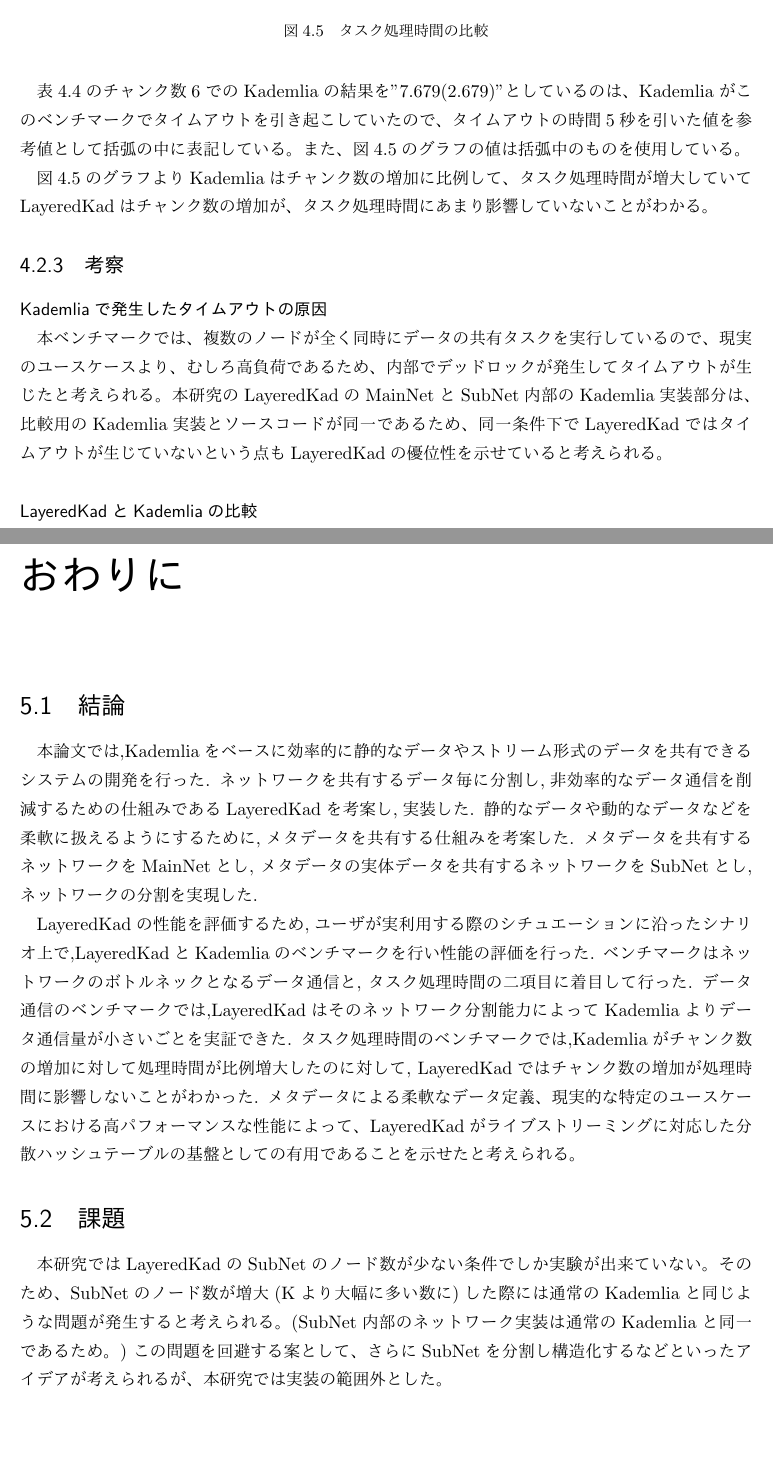
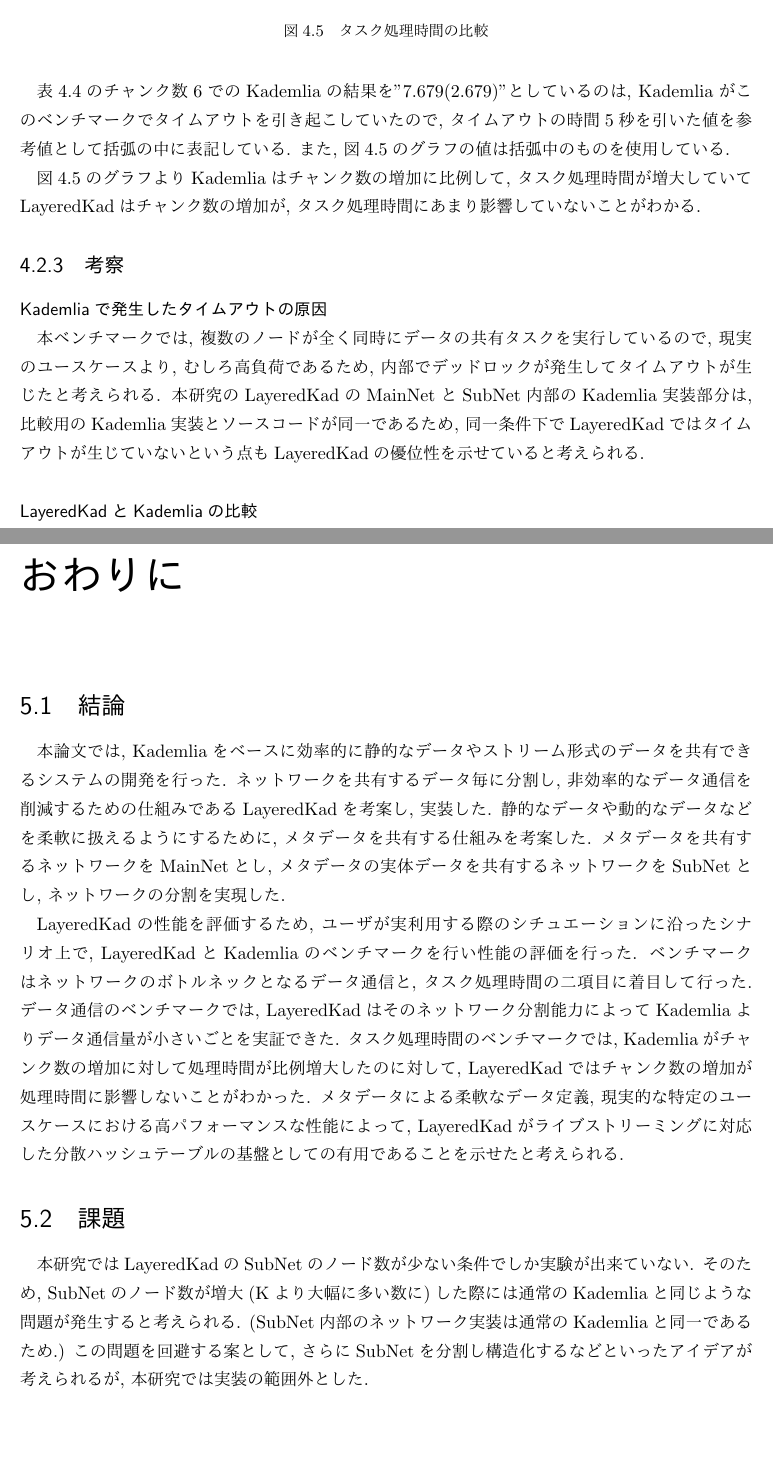
Before and after one commit to shinyoshiaki/thesis, a LaTeX thesis (main.tex): two parts of pages 32 and 33 of 35, joined at a grey line, cut so that both start at the same text. The pictures show the PDF file main.pdf that the author committed with the source.

Commit message:
format colon

```diff
--- a/main.tex
+++ b/main.tex
@@ -102,27 +102,27 @@ Youtube Live\footnote{https://www.youtube.com/live} や
 Twitch\footnote{https://www.twitch.tv}
 といった高いスループットが要求される動画ライブストリーミングサービス
 が急速に普及してきている.
-しかし,これらのサービスは膨大なサーバリソースを持つ大企業
+しかし, これらのサービスは膨大なサーバリソースを持つ大企業
 や大企業の提供するクラウド環境を利用するなどしなければ実現できず,
 プラットフォーム事業者やクラウド事業者への依存が強く,
-サービス利用者の立場は弱いものとなっており不健全な状態にあり、
-ファイル共有サービスが分散型ファイル共有サービスによって、
+サービス利用者の立場は弱いものとなっており不健全な状態にあり,
+ファイル共有サービスが分散型ファイル共有サービスによって,
 リソースの分散化に成功したようにライブストリーミングサービスも
-リソースの分散化が行われることが望ましいと考えられる。
+リソースの分散化が行われることが望ましいと考えられる.
 
 \section{目的}
-第\ref{sec:haikei}節で述べたように、
-ライブストリーミングサービスの分散化は大きな意義を持つ。
-そこで本論文では,分散型の動画ライブストリーミングサービスの基盤
-となるシステムを,Kademliaという分散ハッシュテーブルをベースに実装する.
+第\ref{sec:haikei}節で述べたように,
+ライブストリーミングサービスの分散化は大きな意義を持つ.
+そこで本論文では, 分散型の動画ライブストリーミングサービスの基盤
+となるシステムを, Kademliaという分散ハッシュテーブルをベースに実装する.
 
 分散ハッシュテーブルの中でもKademliaはその実装の容易さと
 高いchurn耐性\footnote{ノードの出入りに対する耐性の強さ}
 を持つことから実用的なサービスへの応用が可能である.
-しかし,その一方でKademlia上で単純にライブストリーミングの実装を行う場合,
+しかし, その一方でKademlia上で単純にライブストリーミングの実装を行う場合,
 高頻度に追加されるストリームのチャンクデータの共有を
 スケールさせることは困難である.
-そのため、Kademliaを更に構造化したLayeredKadという仕組みを提案する。
+そのため, Kademliaを更に構造化したLayeredKadという仕組みを提案する.
 
 LayeredKadがWebブラウザとNode.jsで動作するライブラリとなるように開発を行う.
 ライブラリができるだけ多くのプラットフォームで動作するようにするために
@@ -278,9 +278,9 @@ ICE\cite{rosenberg2010interactive}という仕組みを採用している.
 
 WebRTCには任意のデータを通信するためのDataChannelと
 音声や動画などのメディアを通信するためのMediaChannelの
-２種類の通信方法が存在する。本研究ではKademliaの実装における
-UDPの代換えとしてWebRTCを用いるため、通信方法にDataChannel
-を利用する。
+２種類の通信方法が存在する.本研究ではKademliaの実装における
+UDPの代換えとしてWebRTCを用いるため, 通信方法にDataChannel
+を利用する.
 
 \subsection{NAT越え}
 NATとは，
@@ -362,3 +362,6 @@ LayeredKadが分散型のライブストリーミングサービスの開発基
 なれるような性能を発揮できることを目指す.
 
 Kademliaはデータを共有する際に,
+FindNodeを繰り返し実行し, k-tableを最適化する.
+その際に, ネットワーク上の不特定多数のノードと通信した上
+最大でK個の不特定なノードにデータを保存することになる.
@@ -368,9 +368,9 @@ FindNodeを繰り返し実行し、k-tableを最適化する。
 そのためKademliaで連続的なストリーム形式のデータを共有する場合,
 個々のストリームのチャンクデータをネットワーク全体の
-不特定多数のノード("$ チャンク数 \times K $"個)に保存することになる。
+不特定多数のノード("$ チャンク数 \times K $"個)に保存することになる.
 ライブ映像のようなチャンクの生成周期が非常に短く,
-高頻度にデータ共有する必要がある場合,Kademliaでは,
-ネットワーク全体に対して連続的にその都度,負荷をかけることになり,
+高頻度にデータ共有する必要がある場合, Kademliaでは,
+ネットワーク全体に対して連続的にその都度, 負荷をかけることになり,
 データ共有の効率が非常に悪化することが予測される.
 
 そこでLayeredKadでは共有するデータごとに別のKademliaネットワークを作成し
@@ -400,3 +400,6 @@ LayeredKadにおける幾つかの用語はBitTorrentのRFC\cite{bep0000r38:onli
 
 \section{Kademliaの拡張}
 KademliaのStoreは単にvalueとkey(valueのハッシュ値)のペアしか情報を
+持たない.
+しかし, ストリームデータを扱う際にチャンクデータ同士の
+関係性を表すためにはvalueとkeyだけでは情報が不足する.
@@ -406,5 +406,5 @@ KademliaのStoreは単にvalueとkey(valueのハッシュ値)のペアしか情
 そのためLayeredKadのKademliaではvalueとkeyのペアに対し
-任意の文字列をアノテーションすることを許可する拡張を行う。
+任意の文字列をアノテーションすることを許可する拡張を行う.
 このアノテーションは現状ストリームデータの共有にのみ用いられる.
 \\\\
 拡張されたStoreの型定義を示す.
@@ -412,15 +412,15 @@ KademliaのStoreは単にvalueとkey(valueのハッシュ値)のペアしか情
 	type Store =
 		(key: string, value: any, msg?: string) => void
 \end{lstlisting}
-keyはvalueのsha1ハッシュ値である必要があるが、
-msgがアノテーションであり、任意の文字列を取る。
+keyはvalueのsha1ハッシュ値である必要があるが,
+msgがアノテーションであり, 任意の文字列を取る.
 
 \newpage
 
 \section{メタデータ}
-LayeredKadでは静的,動的の両方のデータ形式の
+LayeredKadでは静的, 動的の両方のデータ形式の
 共有に対応するためにメタデータとして
-共有するデータの情報の共有を行い,メタデータの情報に従って
+共有するデータの情報の共有を行い, メタデータの情報に従って
 振る舞いを変化させる.
 メタデータの基本構造は次のようになっている.
 
@@ -477,11 +477,11 @@ cycleには "$ 1000 \div フレームレート $" の値を与える.
 チャンクデータから成り立つ.
 LayeredKadでは一つのキー(最初のチャンクのハッシュキー)
 から全チャンクデータを探索できるようにする必要がある.
-そのため,チャンクデータをKademlia上に保存する際には,
+そのため, チャンクデータをKademlia上に保存する際には,
 そのチャンクデータ(便宜上chunksとする)の次に生成される
 チャンクデータ(便宜上next chunksとする)が生成されるのを待ち,
-next chunksのハッシュキーをkey-valueのアノテーションとする。
-チャンクデータを保存する様子を図\ref{fig:streamdata}に示す。
+next chunksのハッシュキーをkey-valueのアノテーションとする.
+チャンクデータを保存する様子を図\ref{fig:streamdata}に示す.
 \begin{figure}[H]
 	\centering
 	\includegraphics[width=10cm]{./assets/image/stream.png}
@@ -587,11 +587,11 @@ MainNetにはStore,FindValue,DeleteValueの3つの命令が定義されている
 \subsection{SubNet}
 Kademliaをベースとしたネットワークである.
 メタデータの指し示すデータのやり取りを行う.
-構造としては,一つのMainNet上に複数のSubNetが存在することになる.
+構造としては, 一つのMainNet上に複数のSubNetが存在することになる.
 
 \subsubsection{ノードの種類}
 SubNetはMainNet上で動作するのですべての通信にWebRTCを使用している.
-そのためMainNetと違い,通信方法によるノードの分類は存在しない。
+そのためMainNetと違い, 通信方法によるノードの分類は存在しない.
 
 \subsubsection{SubNetの命令}
 SubNetにはFindStaticMetaTargetとFindStreamMetaTargetの2種類の
@@ -619,9 +619,9 @@ SubNetにはFindStaticMetaTargetとFindStreamMetaTargetの2種類の
 				}) => void
 		) => void
 	      \end{lstlisting}
-	      SubNetの持つメタデータを元にストリームデータをサブスクライブする。
+	      SubNetの持つメタデータを元にストリームデータをサブスクライブする.
 	      チャンクデータのアノテーションから
-	      次にFindValueすべきkeyを入手している。
+	      次にFindValueすべきkeyを入手している.
 
 	      ストリームデータは長さが不明なので終了を持ち受けるのではなく,
 	      入手したチャンクを都度コールバックで渡す.
@@ -638,19 +638,19 @@ LayeredKadのシステムを実現するためのノードの実装である.
 \subsection{User}
 UserはメタデータのURLをもとにMainNet上でメタデータを探索し,
 メタデータを持つNavigatorを仲介してSubNetと接続する.
-SubNetと接続しているUserを特にObserveUserと呼ぶ。
-また、ObserveUserはSeederの役割を兼ねる。
+SubNetと接続しているUserを特にObserveUserと呼ぶ.
+また, ObserveUserはSeederの役割を兼ねる.
 
 \subsubsection{SubNetへの接続}
-詳細なSubNetへの接続手順を示す。
+詳細なSubNetへの接続手順を示す.
 \begin{enumerate}
 	\item メタデータのURLをもとにMainNetでメタデータを探索する
 	\item メタデータを返したノード(Navigator)にSeederへの接続仲介を要請する
 	\item Seederとの接続完了はSubNetへ接続できたことを意味する
 	\item
-	      ObserveUserはSeederのインスタンスを生成し、接続しているSubNet
+	      ObserveUserはSeederのインスタンスを生成し, 接続しているSubNet
 	      におけるSeederを兼任する
-	\item SeederはNavigatorを兼任するため、
+	\item SeederはNavigatorを兼任するため,
 		  UserはNavigatorのインスタンスも生成する
 \end{enumerate}
 
@@ -677,22 +677,22 @@ FindStaticMetaTargetやFindStreamMetaTargetを行うことによって
 メタデータの実体データを探索し入手することができる.
 
 \subsection{Seeder}
-Seederとはデータの配信を行うノードである。
-実際のユースケースでいうところのデータのアップロード者などにあたる。
+Seederとはデータの配信を行うノードである.
+実際のユースケースでいうところのデータのアップロード者などにあたる.
 Seederは任意のデータをもとにメタデータを作成し,
-メタデータをMainNet上にStoreし,SubNetを生成する。
+メタデータをMainNet上にStoreし, SubNetを生成する.
 
 SeederによってMainNet上でメタデータをStoreされたノードはNavigatorとなり,
 SubNetへの接続を要求するUserとSeederの橋渡しを担う.
-また,SeederもNavigatorとして振る舞う.
+また, SeederもNavigatorとして振る舞う.
 
 UserがSubNet内でメタデータの実体データを探索する際にSeederは
-実体データを所持している場合、そのデータをUserに渡す。
-(なお、このプロセスはKademliaのFindValueに従う)
+実体データを所持している場合, そのデータをUserに渡す.
+(なお, このプロセスはKademliaのFindValueに従う)
 
 
 \subsubsection{SubNetの生成}
-SeederはメタデータをMainNetにStoreし,その結果
+SeederはメタデータをMainNetにStoreし, その結果
 メタデータのurlとStore先のノード情報(peers)を得る.
 Seederはメタデータの情報を持ったSubNetを生成する.
 そしてpeersの対象のノードたちをNavigatorにする.
@@ -754,8 +754,8 @@ NavigatorはMainNetを監視し,
 UserがNavigator自らの持つメタデータを探索によって発見し,
 SubNetへの接続要求であるConnectSubNet命令を実行した際に
 Navigator自らの接続するSeederに対してUserとの
-接続を行うための情報を要求する(WebRTCのSDP等)。
-その情報をUserへ返し,次にUserの接続情報(SDP等)をSeederへ渡す.
+接続を行うための情報を要求する(WebRTCのSDP等).
+その情報をUserへ返し, 次にUserの接続情報(SDP等)をSeederへ渡す.
 これによりUserとSeederの間にWebRTCのpeerが生成され接続が完了する.
 SeederはSubNet環境下に存在するので,
 Userはメタデータに対応するSubNetに接続できたことになる.
@@ -845,15 +845,15 @@ UDPを使用してWebRTCの挙動を再現している.
 Webのフロントエンド部分はReact\footnote{https://reactjs.org/}
 を使用した.P2P通信部部にはブラウザ搭載のWebRTCを用いている.
 
-動作確認の結果,ローカル環境下で数ノード(5ノード以上)のLayeredKadネットワーク
+動作確認の結果, ローカル環境下で数ノード(5ノード以上)のLayeredKadネットワーク
 を構築した状況ではライブストリーミングの配信/視聴が可能であることを
 確認できた.
 
 % ---------------------------------------------------------------------
 \chapter{評価実験}
-本論文では,データ通信量と,タスクの処理時間の2つの観点から,
+本論文では, データ通信量と, タスクの処理時間の2つの観点から,
 LayeredKadの評価を行う.
-本実験では、現実的なユースケースとして、
+本実験では, 現実的なユースケースとして,
 幾つかのファイルがネットワーク上に共有され,
 それぞれのファイルに関心があるユーザがそれぞれのデータ毎にグループを形成し
 共有しあっているケースを想定し仮説を立てる.
@@ -862,17 +862,17 @@ LayeredKadの評価を行う.
 \subsection{仮説}
 LayeredKadでは共有するデータごとにネットワークを分割しており,
 データの保存や探索がネットワーク全体に影響しないので,
-Kademliaとノード数が同じであれば,ネットワーク全体における,
+Kademliaとノード数が同じであれば, ネットワーク全体における,
 データ通信量が少なくなることが予想される.
 ファイル共有サービスにおいてファイル共有速度の最も大きな
 ボトルネックはネットワークの通信速度であり,
 特にライブストリーミングデータは大容量なデータを高頻度に
-やり取りする必要があるため、
+やり取りする必要があるため,
 データ通信量が少ないことは大きなメリットである.
 
 \subsection{実験}
 \subsubsection{実験方法}
-データ通信量の計測を行うために,KademliaとLayeredKadで
+データ通信量の計測を行うために, KademliaとLayeredKadで
 データ通信量の計測を行うベンチマークプログラムを作成した.
 ベンチマークプログラムは表\ref{table:spec-note}の環境で実行した.
 
@@ -904,8 +904,8 @@ Kademliaとノード数が同じであれば,ネットワーク全体におけ
 	\label{fig:trafficBenchmark}
 \end{figure}
 
-ノード数を変数パラメータとして,パラメータの値を増加させ、
-LayeredKadとKademliaのデータ通信回数を記録し,比較を行う.
+ノード数を変数パラメータとして, パラメータの値を増加させ,
+LayeredKadとKademliaのデータ通信回数を記録し, 比較を行う.
 
 \subsubsection{実験結果}
 KademliaとLayeredKadの実験結果の表を表\ref{table:traffic-result}に
@@ -914,7 +914,7 @@ Kademliaの実験結果のグラフを図\ref{figure:traffic-1}に,
 
 LayeredKadの実験結果のグラフを図\ref{figure:traffic-2}に,
 
-KademliaとLayeredKadの実験結果のグラフを\ref{figure:traffic-3}に示す。
+KademliaとLayeredKadの実験結果のグラフを\ref{figure:traffic-3}に示す.
 
 \begin{table}[H]
 	\caption{KademliaとLayeredKadの実験結果}
@@ -974,12 +974,12 @@ KademliaとLayeredKadの実験結果のグラフを\ref{figure:traffic-3}に示
 	\label{figure:traffic-3}
 \end{figure}
 
-ノード数がいずれの場合においても、データ通信回数はLayeredKadがKademlia
-を大きく下回った。
+ノード数がいずれの場合においても, データ通信回数はLayeredKadがKademlia
+を大きく下回った.
 
 \subsection{考察}
-実験結果は,仮説の通りの結果となった.
-Kademliaは一つのデータを保存する際に、
+実験結果は, 仮説の通りの結果となった.
+Kademliaは一つのデータを保存する際に,
 最大でk-bucketのサイズ分(本論文では20)のノードとデータのやり取りを
-することになるため、この実験結果のような通信回数になったと考えられる。
+することになるため, この実験結果のような通信回数になったと考えられる.
 
@@ -990,4 +986,8 @@ Kademliaは一つのデータを保存する際に、
-そのため、Kademliaより通信回数が大幅に少なくなったと考えられる。
+一方LayeredKadはデータ毎にSubNetを生成し, その内部でデータの
+やり取りを行うため, 本実験の場合データをノードのペアがやり取りを行う
+シナリオとなっているためSubNetにはノードが2つしか無く,
+データのやり取りは1回で済む.
+そのため, Kademliaより通信回数が大幅に少なくなったと考えられる.
 
 \section{タスクの処理時間}
 \subsection{仮説}
@@ -995,14 +995,14 @@ LayeredKadはKademliaをさらに構造化したシステムであるため,
 単純に一つのデータをネットワーク全体で共有するようなケースでは,
 処理のステップ数の少ないKademliaの方が高速であると予想される.
 しかし今回の実験ケースでは複数のデータを複数のユーザグループ毎に
-共有しているので、Kademliaはすべてのデータにおける
+共有しているので, Kademliaはすべてのデータにおける
 処理をネットワーク全体で行う必要があるのに対して,
 LayeredKadではユーザグループ(SubNet)内で完結するため,
 処理効率がよくタスクの処理時間も短くなると考えられる.
 
 \subsection{実験}
 \subsubsection{実験方法}
-タスク処理時間の計測を行うために,KademliaとLayeredKadで
+タスク処理時間の計測を行うために, KademliaとLayeredKadで
 タスク処理時間の計測を行うベンチマークプログラムを作成した.
 ベンチマークプログラムは表\ref{table:spec-ryzen}の環境で実行した.
 
@@ -1022,14 +1022,14 @@ LayeredKadではユーザグループ(SubNet)内で完結するため,
 \end{table}
 
 ベンチマークプログラムのシナリオはデータ通信量のベンチマーカーと
-同じであるが,タスク処理時間をより正確に計測するために,
-1ノードに付き,CPUのスレッド1つを割り当てるようにベンチマークプログラムの
-マルチスレッド化を行っている.本実験では,ノード数は16ノードで固定とし,
+同じであるが, タスク処理時間をより正確に計測するために,
+1ノードに付き, CPUのスレッド1つを割り当てるようにベンチマークプログラムの
+マルチスレッド化を行っている.本実験では, ノード数は16ノードで固定とし,
 共有するデータ数のチャンキング数を変数として実験を行う.
 
 \subsubsection{実験結果}
 KademliaとLayeredKadの実験結果を表\ref{table:calc-result}と
-図\ref{fig:calc_compare.png}に示す。
+図\ref{fig:calc_compare.png}に示す.
 
 \begin{table}[H]
 	\caption{実験結果}
@@ -1068,71 +1068,71 @@ KademliaとLayeredKadの実験結果を表\ref{table:calc-result}と
 \end{figure}
 
 表\ref{table:calc-result}のチャンク数6でのKademliaの結果を
-"7.679(2.679)"としているのは、Kademliaがこのベンチマークで
-タイムアウトを引き起こしていたので、タイムアウトの時間5秒を
-引いた値を参考値として括弧の中に表記している。
-また、図\ref{fig:calc_compare.png}のグラフの値は括弧中のものを
-使用している。
+"7.679(2.679)"としているのは, Kademliaがこのベンチマークで
+タイムアウトを引き起こしていたので, タイムアウトの時間5秒を
+引いた値を参考値として括弧の中に表記している.
+また, 図\ref{fig:calc_compare.png}のグラフの値は括弧中のものを
+使用している.
 
 図\ref{fig:calc_compare.png}のグラフより
-Kademliaはチャンク数の増加に比例して、タスク処理時間が増大していて
-LayeredKadはチャンク数の増加が、タスク処理時間にあまり影響していない
-ことがわかる。
+Kademliaはチャンク数の増加に比例して, タスク処理時間が増大していて
+LayeredKadはチャンク数の増加が, タスク処理時間にあまり影響していない
+ことがわかる.
 
 \subsection{考察}
 \subsubsection{Kademliaで発生したタイムアウトの原因}
-本ベンチマークでは、複数のノードが全く同時にデータの共有タスクを
-実行しているので、現実のユースケースより、むしろ高負荷であるため、
-内部でデッドロックが発生してタイムアウトが生じたと考えられる。
-本研究のLayeredKadのMainNetとSubNet内部のKademlia実装部分は、
-比較用のKademlia実装とソースコードが同一であるため、
+本ベンチマークでは, 複数のノードが全く同時にデータの共有タスクを
+実行しているので, 現実のユースケースより, むしろ高負荷であるため,
+内部でデッドロックが発生してタイムアウトが生じたと考えられる.
+本研究のLayeredKadのMainNetとSubNet内部のKademlia実装部分は,
+比較用のKademlia実装とソースコードが同一であるため,
 同一条件下でLayeredKadではタイムアウトが生じていないという点
-もLayeredKadの優位性を示せていると考えられる。
+もLayeredKadの優位性を示せていると考えられる.
 \subsubsection{LayeredKadとKademliaの比較}
 LayeredKadではデータのチャンキング数が増加しても
 タスク処理時間は概ね変化しないのに対して,
 Kademliaではチャンキング数の増加に対してタスク処理時間が比例増大
 している原因は
-LayeredKadでは,いくらチャンク数が増えたとしてもSubNetのペアとなるノードとの
+LayeredKadでは, いくらチャンク数が増えたとしてもSubNetのペアとなるノードとの
 一対一の通信回数がチャンク数分増えるだけなのに対して,
-Kademliaはチャンク数分,ネットワーク全体に対して問い合わせるため,
+Kademliaはチャンク数分, ネットワーク全体に対して問い合わせるため,
 その分処理時間が増大しているからだと考えられる.
 
 % ---------------------------------------------------------------------
 
 \chapter{おわりに}
 \section{結論}
-本論文では,Kademliaをベースに効率的に静的なデータやストリーム形式の
+本論文では, Kademliaをベースに効率的に静的なデータやストリーム形式の
 データを共有できるシステムの開発を行った.
-ネットワークを共有するデータ毎に分割し,非効率的なデータ通信を削減する
-ための仕組みであるLayeredKadを考案し,実装した.
-静的なデータや動的なデータなどを柔軟に扱えるようにするために,メタデータ
+ネットワークを共有するデータ毎に分割し, 非効率的なデータ通信を削減する
+ための仕組みであるLayeredKadを考案し, 実装した.
+静的なデータや動的なデータなどを柔軟に扱えるようにするために, メタデータ
 を共有する仕組みを考案した.
 メタデータを共有するネットワークをMainNetとし,
 メタデータの実体データを共有するネットワークをSubNetとし,
 ネットワークの分割を実現した.
 
-LayeredKadの性能を評価するため,ユーザが実利用する際のシチュエーション
-に沿ったシナリオ上で,LayeredKadとKademliaのベンチマークを行い
+LayeredKadの性能を評価するため, ユーザが実利用する際のシチュエーション
+に沿ったシナリオ上で, LayeredKadとKademliaのベンチマークを行い
 性能の評価を行った.
 ベンチマークはネットワークのボトルネックとなるデータ通信と,
 タスク処理時間の二項目に着目して行った.
-データ通信のベンチマークでは,LayeredKadはそのネットワーク分割能力
+データ通信のベンチマークでは, LayeredKadはそのネットワーク分割能力
 によってKademliaよりデータ通信量が小さいごとを実証できた.
-タスク処理時間のベンチマークでは,Kademliaがチャンク数の増加に対して
+タスク処理時間のベンチマークでは, Kademliaがチャンク数の増加に対して
 処理時間が比例増大したのに対して,
 LayeredKadではチャンク数の増加が処理時間に影響しないことがわかった.
-メタデータによる柔軟なデータ定義、現実的な特定のユースケースにおける
-高パフォーマンスな性能によって、LayeredKadがライブストリーミングに対応した
-分散ハッシュテーブルの基盤としての有用であることを示せたと考えられる。
+メタデータによる柔軟なデータ定義, 現実的な特定のユースケースにおける
+高パフォーマンスな性能によって, LayeredKadがライブストリーミングに対応した
+分散ハッシュテーブルの基盤としての有用であることを示せたと考えられる.
 
 \section{課題}
-本研究ではLayeredKadのSubNetのノード数が少ない条件でしか実験が出来ていない。
-そのため、SubNetのノード数が増大(Kより大幅に多い数に)した際には
-通常のKademliaと同じような問題が発生すると考えられる。
-(SubNet内部のネットワーク実装は通常のKademliaと同一であるため。)
-この問題を回避する案として、さらにSubNetを分割し構造化するなどといった
-アイデアが考えられるが、本研究では実装の範囲外とした。
+本研究ではLayeredKadのSubNetのノード数が少ない条件でしか実験が出来ていない.
+そのため, SubNetのノード数が増大(Kより大幅に多い数に)した際には
+通常のKademliaと同じような問題が発生すると考えられる.
+(SubNet内部のネットワーク実装は通常のKademliaと同一であるため.)
+この問題を回避する案として, さらにSubNetを分割し構造化するなどといった
+アイデアが考えられるが, 本研究では実装の範囲外とした.
 
 \begin{acknowledgment}
 	本研究を進めるにあたり, ご指導を頂いた指導教員の萩原助教授に感謝致します.
```
Also changed, not shown: main.pdf, main.tex (120 more changed lines).
